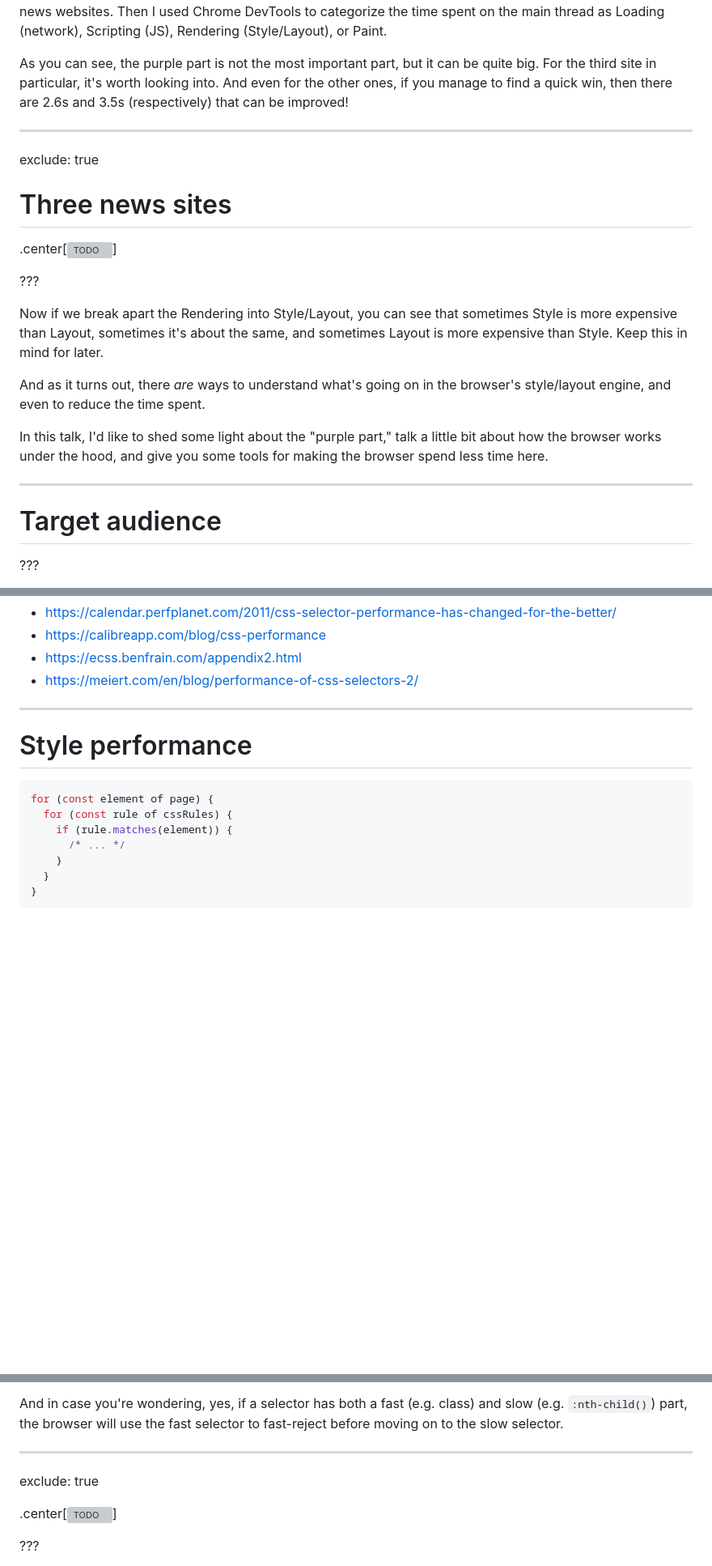
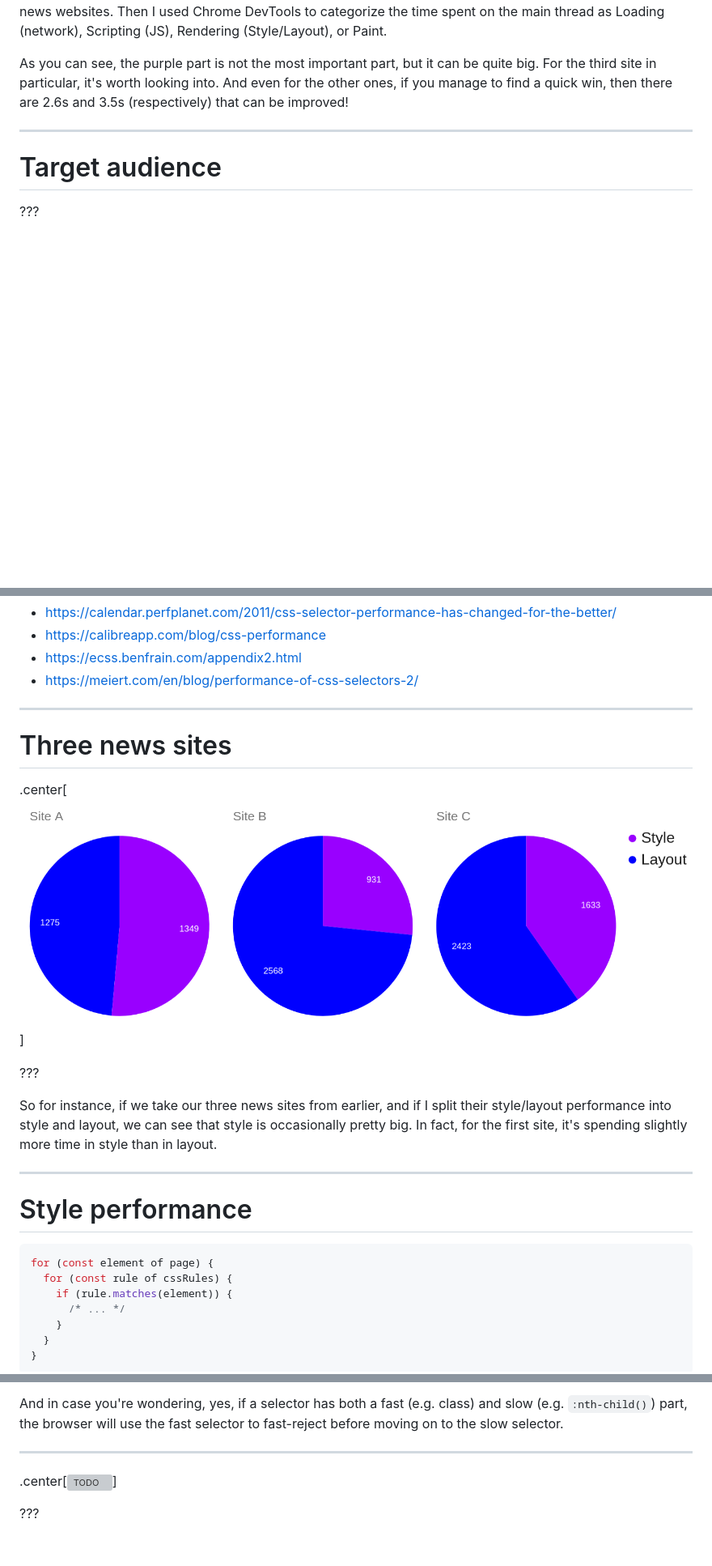
Before and after one commit to nolanlawson/css-talk-2022, a Markdown page: markdown.md, 3 parts joined by grey strips. Shown: that part at 81% size. Rendered like a GitHub page; pictures changed too: images/news-sites-style-layout.png (added); blank space fills up the shorter version; grey boxes are pictures that could not be loaded.

```diff
--- a/markdown.md
+++ b/markdown.md
@@ -114,26 +114,6 @@ Rendering (Style/Layout), or Paint.
 As you can see, the purple part is not the most important part, but it can be quite big. For the third site in particular,
 it's worth looking into. And even for the other ones, if you manage to find a quick win, then there are 2.6s and 3.5s
 (respectively) that can be improved!
-
----
-
-exclude: true
-
-<h1 class="smaller">Three news sites</h1>
-
-.center[![TODO](./images/news-sites-2.png)]
-
-???
-
-Now if we break apart the Rendering into Style/Layout, you can see that sometimes Style is more expensive than Layout,
-sometimes it's about the same, and sometimes Layout is more expensive than Style. Keep this in mind for later.
-
-And as it turns out, there _are_ ways to understand what's
-going on in the browser's style/layout engine, and even to reduce the time spent.
-
-In this talk, I'd like to shed some light about the "purple part,"
-talk a little bit about how the browser works under the hood, and give you some tools for making the browser spend
-less time here.
 
 ---
 
@@ -547,6 +527,18 @@ The proof is in the pudding: if you profile your site and you see large style co
 - https://calibreapp.com/blog/css-performance
 - https://ecss.benfrain.com/appendix2.html
 - https://meiert.com/en/blog/performance-of-css-selectors-2/
+
+---
+
+<h1 class="smaller">Three news sites</h1>
+
+.center[![TODO](./images/news-sites-style-layout.png)]
+
+???
+
+So for instance, if we take our three news sites from earlier, and if I split their style/layout performance into
+style and layout, we can see that style is occasionally pretty big. In fact, for the first site, it's spending
+slightly more time in style than in layout.
 
 ---
 
@@ -1040,8 +1032,6 @@ And in case you're wondering, yes, if a selector has both a fast (e.g. class) an
 browser will use the fast selector to fast-reject before moving on to the slow selector.
 
 ---
-
-exclude: true
 
 .center[![TODO](./images/shadow-dom-6.png)]
 
```
